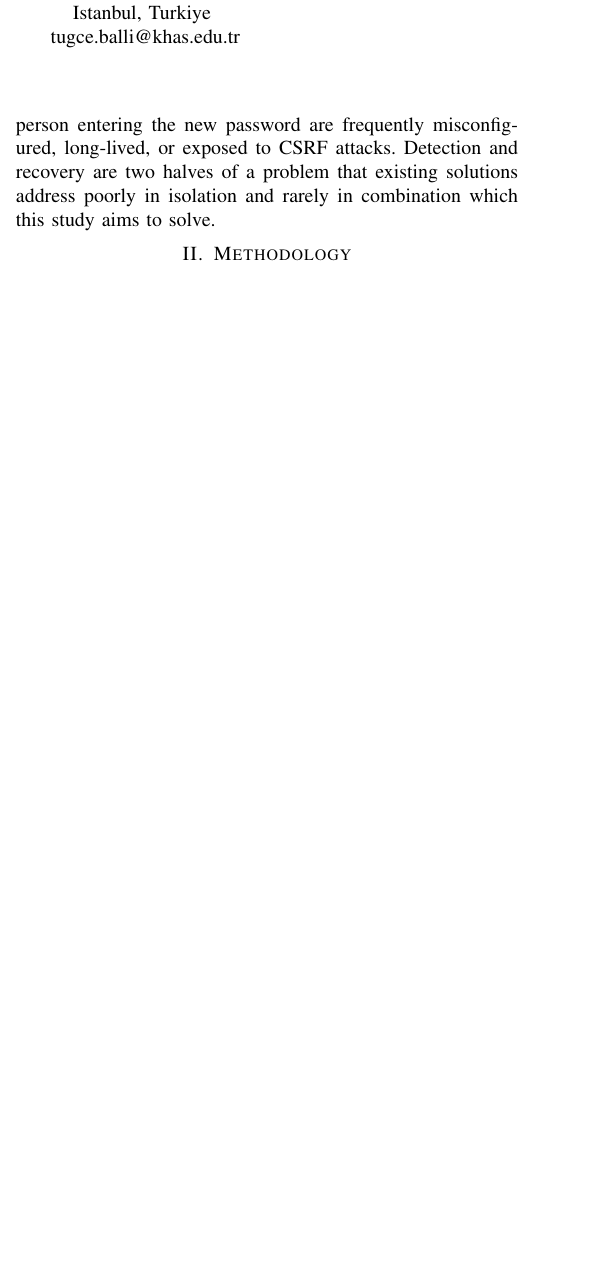
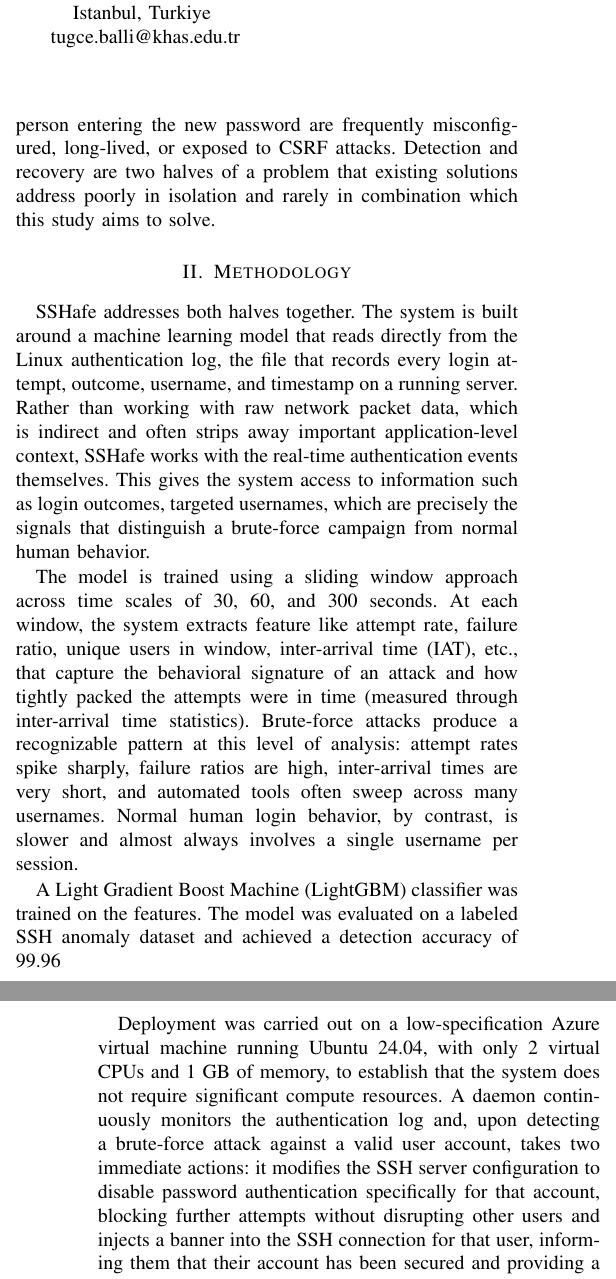
Before and after one commit to AdityaMitra5102/SShafe-ext-abs, a LaTeX paper (sshafe.tex): part of one column of the page before the commit and two parts of the columns of pages 1 and 2 of 2 after it, the two joined at a grey line, cut so that both start at the same text, the shorter picture padded with empty space. Compiled offline with pdfLaTeX.

Commit message:
2026-09-05 01:10:02

```diff
--- a/sshafe.tex
+++ b/sshafe.tex
@@ -69,6 +69,15 @@ The complexity of this problem lies in post-detection. Most systems respond by l
 
 \section{Methodology}
 
+SSHafe addresses both halves together. The system is built around a machine learning model that reads directly from the Linux authentication log, the file that records every login attempt, outcome, username, and timestamp on a running server. Rather than working with raw network packet data, which is indirect and often strips away important application-level context, SSHafe works with the real-time authentication events themselves. This gives the system access to information such as login outcomes, targeted usernames, which are precisely the signals that distinguish a brute-force campaign from normal human behavior.
+
+The model is trained using a sliding window approach across time scales of 30, 60, and 300 seconds. At each window, the system extracts feature like attempt rate, failure ratio, unique users in window, inter-arrival time (IAT), etc., that capture the behavioral signature of an attack and how tightly packed the attempts were in time (measured through inter-arrival time statistics). Brute-force attacks produce a recognizable pattern at this level of analysis: attempt rates spike sharply, failure ratios are high, inter-arrival times are very short, and automated tools often sweep across many usernames. Normal human login behavior, by contrast, is slower and almost always involves a single username per session.
+
+A Light Gradient Boost Machine (LightGBM) classifier was trained on the features. The model was evaluated on a labeled SSH anomaly dataset and achieved a detection accuracy of 99.96%, a precision of 100%, and an F1-score of 0.9998. To ensure these results reflect genuine generalization rather than an artifact of a particular data split or random initialization, it was subjected to 5-fold cross-validation and retrained across 20 different random seeds. The results were consistent across all configurations, with essentially zero variance, indicating that the decision boundary the model has learned depends entirely on the discriminative temporal features rather than any stochastic aspect of training. The model was also empirically validated against unlabeled authentication logs from four real cloud virtual machines confirming its behavior on real-world traffic.
+
+Deployment was carried out on a low-specification Azure virtual machine running Ubuntu 24.04, with only 2 virtual CPUs and 1 GB of memory, to establish that the system does not require significant compute resources. A daemon continuously monitors the authentication log and, upon detecting a brute-force attack against a valid user account, takes two immediate actions: it modifies the SSH server configuration to disable password authentication specifically for that account, blocking further attempts without disrupting other users and injects a banner into the SSH connection for that user, informing them that their account has been secured and providing a link to a password reset portal. In testing with the Hydra brute-force tool and the Rockyou password list, the system detected and suppressed attacks within ten seconds across all fifteen trials, even when the targeted account used a deliberately weak password. The virtual machine was subsequently left running in the cloud for two weeks and was discovered and attacked by real adversarial actors, against whom the system also successfully defended.
+
+The password reset portal implements a novel credential rotation workflow that addresses the binding problem that undermines most existing recovery mechanisms. Instead of separating authentication from password entry and bridging the two with a session cookie or token, SSHafe encapsulates the new password inside the WebAuthn assertion itself using an ECDHE exchange. The relying party generates ECDHE material and embeds the public part in the authentication challenge. The user's browser generates its own ECDHE material, derives a shared secret, and uses it to encrypt the new password with AES-GCM-256 before the WebAuthn assertion is signed and submitted. The server verifies the assertion signature against the user's registered passkey, then decrypts the password from the modified challenge field. The AEAD tag in AES-GCM defeats replay attacks. The username was derived from the resident credential passkey rather than user input which ensures the flow cannot be triggered by cross-site request forgery. There is no session to hijack, no cookies to steal, and no email channel to compromise. Authentication and password change occur as a single cryptographically bound operation.
 
 \section{Conclusion}
 
```
